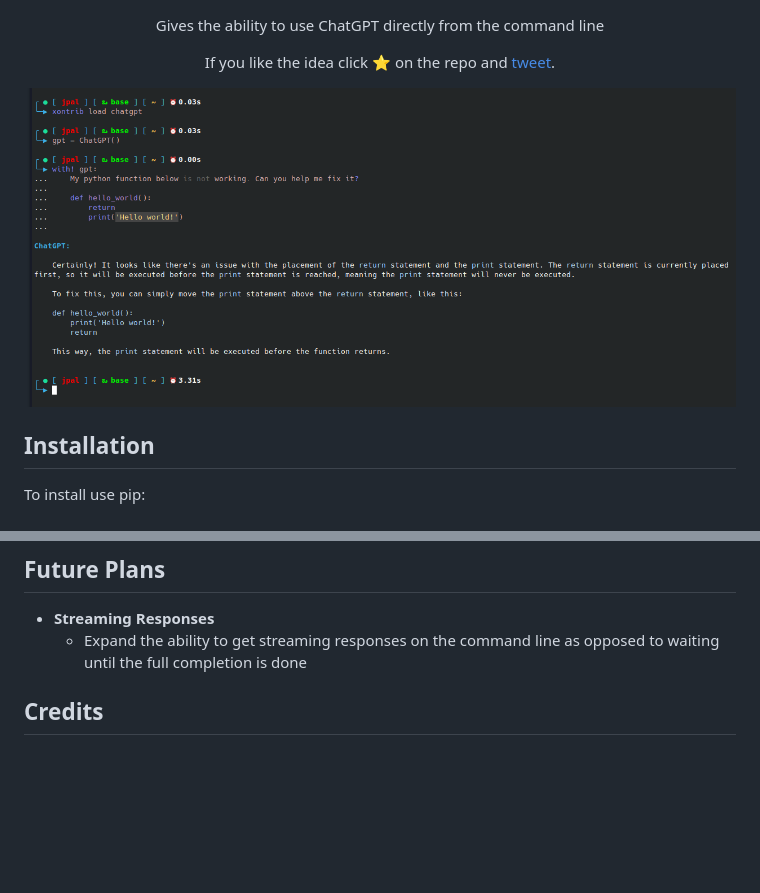
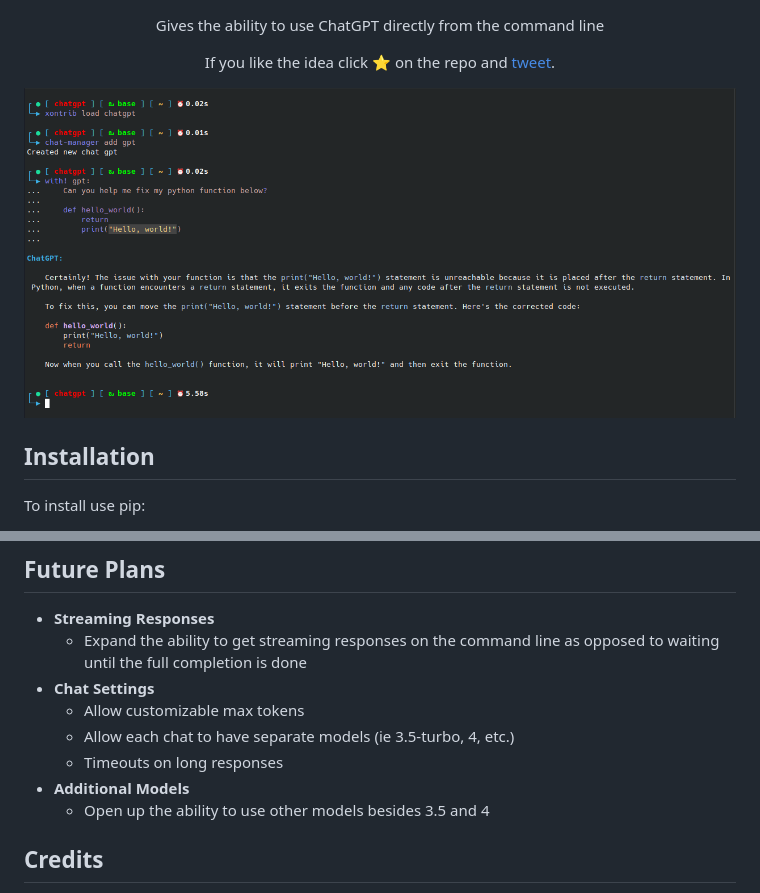
Before and after one commit to jpal91/xontrib-chatgpt, a Markdown page: README.md, 2 parts joined by grey strips. Rendered like a GitHub page; pictures changed too: assets/chatgpt_xonsh_v013.png (added); blank space fills up the shorter version.

Commit message:
docs, screenshot, inc version

```diff
--- a/README.md
+++ b/README.md
@@ -6,7 +6,7 @@ Gives the ability to use ChatGPT directly from the command line
 If you like the idea click ⭐ on the repo and <a href="https://twitter.com/intent/tweet?text=Nice%20xontrib%20for%20the%20xonsh%20shell!&url=https://github.com/jpal91/xontrib-chatgpt" target="_blank">tweet</a>.
 </p>
 
-![Chat Screenshot](assets/chatgpt_xonsh.png)
+![Chat Screenshot](assets/chatgpt_xonsh_v013.png)
 
 ## Installation
 
@@ -92,6 +92,12 @@ chat-manager help
 ## Future Plans
 - **Streaming Responses**
    - Expand the ability to get streaming responses on the command line as opposed to waiting until the full completion is done
+- **Chat Settings**
+   - Allow customizable max tokens
+   - Allow each chat to have separate models (ie 3.5-turbo, 4, etc.)
+   - Timeouts on long responses
+- **Additional Models**
+   - Open up the ability to use other models besides 3.5 and 4
 
 
 ## Credits
```
Also changed, not shown: 1 other file.
